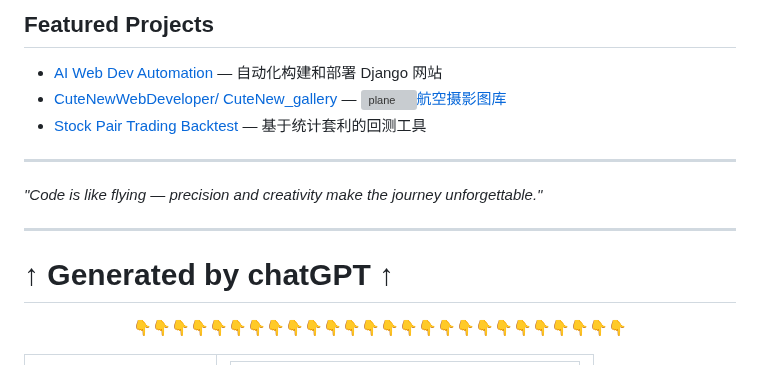
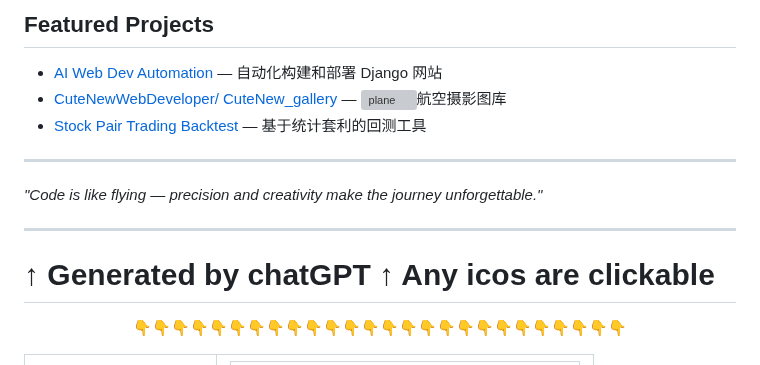
Before and after one commit to jiananlan/jiananlan, a Markdown page: Readme.md, the part around the change. GitHub-like rendering; grey boxes are pictures that could not be loaded.

```diff
--- a/Readme.md
+++ b/Readme.md
@@ -19,7 +19,7 @@ Goal: Build tools that are simple, powerful, and fun to use
 
 ## Featured Projects
 - [AI Web Dev Automation](https://github.com/yourusername/project1) — 自动化构建和部署 Django 网站
-- [CuteNewWebDeveloper/ CuteNew_gallery](https://github.com/CuteNewWebDeveloper/CuteNew_gallery) — [<img src="https://raw.githubusercontent.com/CuteNewWebDeveloper/CuteNew_gallery/refs/heads/main/docs/favicon.ico" alt="plane" width="20" height="20">航空摄影图库](https://cutenewwebdeveloper.github.io/CuteNew_gallery/)
+- [CuteNewWebDeveloper/ CuteNew_gallery](https://github.com/CuteNewWebDeveloper/CuteNew_gallery) — [<img src="https://raw.githubusercontent.com/CuteNewWebDeveloper/CuteNew_gallery/refs/heads/main/docs/favicon.ico" alt="plane" width="20" height="20">](https://cutenewwebdeveloper.github.io/CuteNew_gallery/)航空摄影图库
 - [Stock Pair Trading Backtest](https://github.com/yourusername/project3) — 基于统计套利的回测工具
 
 ---
@@ -27,7 +27,7 @@ Goal: Build tools that are simple, powerful, and fun to use
 
 
 ---
-# ↑ Generated by chatGPT ↑
+# ↑ Generated by chatGPT ↑ Any icos are clickable
 
 <p align="center">👇👇👇👇👇👇👇👇👇👇👇👇👇👇👇👇👇👇👇👇👇👇👇👇👇👇
 </p>
```
